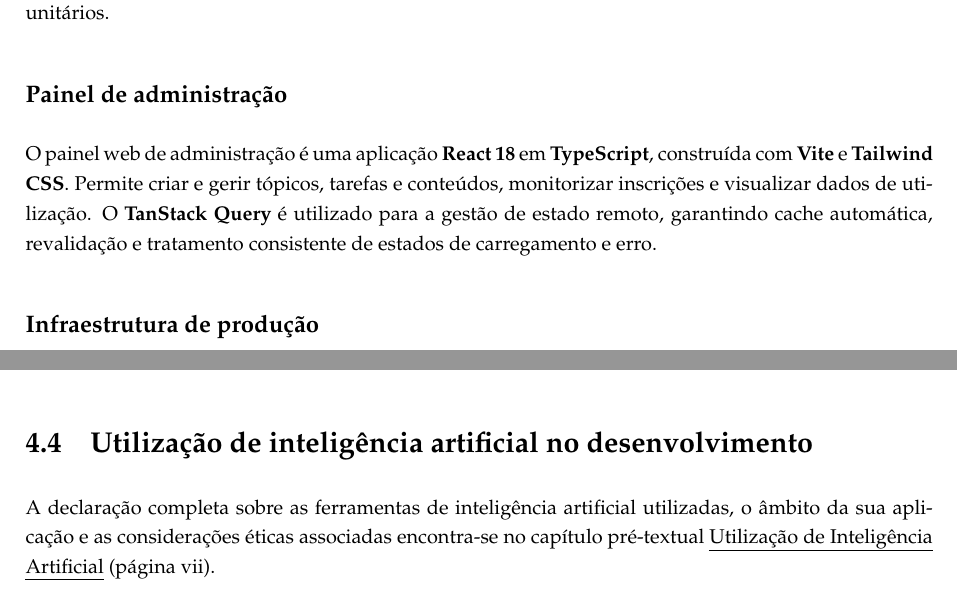
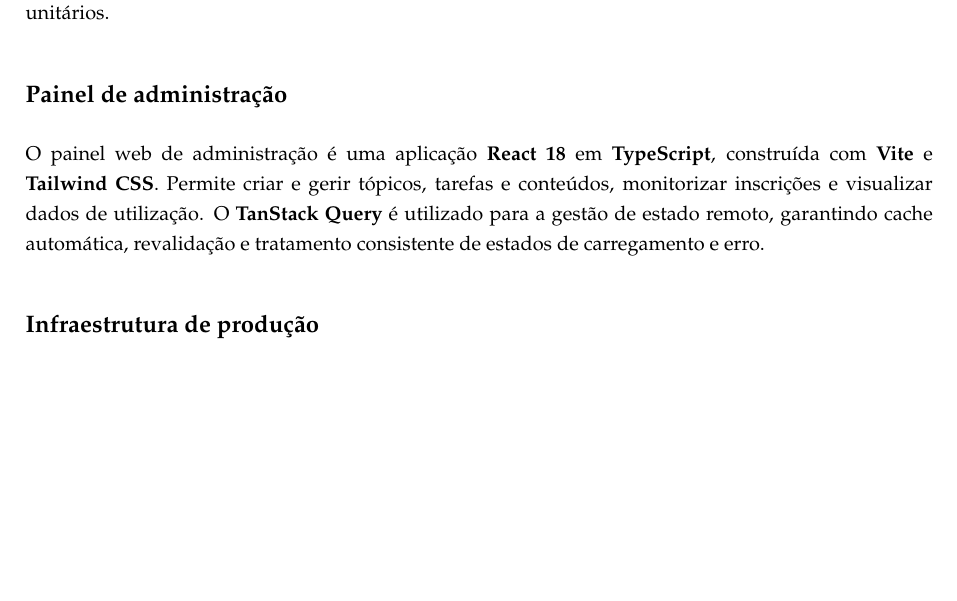
Before and after one commit to UREKA-Play4Change/play4chage-report, a LaTeX thesis (v3/templateLaTex/template.tex, which reads v3/templateLaTex/Chapters/ferramentas.tex): two parts of pages 58 and 61 of 78 before the commit and part of page 58 of 78 after it, the two joined at a grey line, cut so that both start at the same text, the shorter picture padded with empty space. Compiled offline with pdfLaTeX.

Commit message:
docs(ferramentas): refine tools chapter
Minor corrections and refinements to the tools and technologies chapter.

Refs #40

```diff
--- a/v3/templateLaTex/Chapters/ferramentas.tex
+++ b/v3/templateLaTex/Chapters/ferramentas.tex
@@ -58,7 +58,9 @@
 
 \subsection*{Painel de administração}
 
+\begin{sloppypar}
 O painel web de administração é uma aplicação \textbf{React 18} em \textbf{TypeScript}, construída com \textbf{Vite} e \textbf{Tailwind CSS}. Permite criar e gerir tópicos, tarefas e conteúdos, monitorizar inscrições e visualizar dados de utilização. O \textbf{TanStack Query} é utilizado para a gestão de estado remoto, garantindo cache automática, revalidação e tratamento consistente de estados de carregamento e erro.
+\end{sloppypar}
 
 \subsection*{Infraestrutura de produção}
 
@@ -204,10 +210,3 @@
 O desenvolvimento do \emph{Play4Change} seguiu um processo iterativo e incremental, próximo de uma metodologia ágil informal adequada a uma equipa de dimensão reduzida. O controlo de versões foi feito com \textbf{Git} e o repositório alojado no \textbf{GitHub}, com uma estratégia de \emph{feature branches}: cada nova funcionalidade ou correcção é desenvolvida numa \emph{branch} dedicada (por exemplo, \texttt{feature/jwt-auth} ou \texttt{bugfix/daily-reminders}), submetida como \emph{pull request} e sujeita a revisão de código antes de ser integrada na \emph{branch} \texttt{main}. Toda a integração é protegida pela pipeline de CI descrita na secção anterior.
 
 A gestão de dependências é centralizada no ficheiro \texttt{gradle/libs.versions.toml}, o que garante consistência entre todos os módulos do projecto e facilita actualizações coordenadas. O \textbf{Flyway} é utilizado para a gestão de migrações da base de dados: cada alteração ao esquema SQL é registada como um ficheiro de migração versionado, aplicado de forma automática e ordenada aquando do arranque do servidor, garantindo que o estado da base de dados é sempre rastreável e reproduzível em qualquer ambiente.
-
-% ─────────────────────────────────────────────────────────────────────────────
-\section{Utilização de inteligência artificial no desenvolvimento}
-\label{sec:ia-no-desenvolvimento}
-% ─────────────────────────────────────────────────────────────────────────────
-
-A declaração completa sobre as ferramentas de inteligência artificial utilizadas, o âmbito da sua aplicação e as considerações éticas associadas encontra-se no capítulo pré-textual \emph{Utilização de Inteligência Artificial} (página~\pageref{cha:declaracao-ia}).
```
Also changed, not shown: v3/templateLaTex/Chapters/ferramentas.tex (4 more changed lines).
